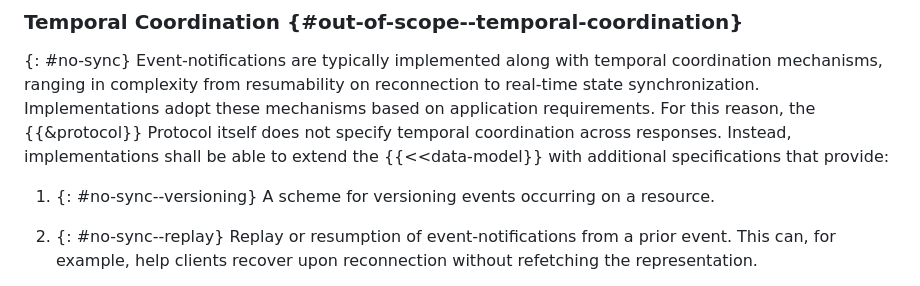
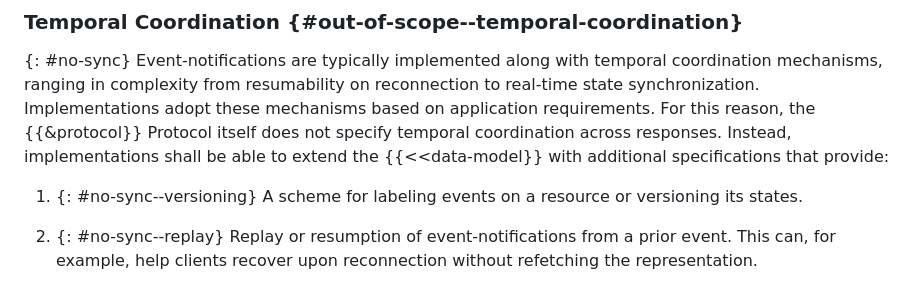
Before and after one commit to CxRes/events-query, a Markdown page: sections/design.md, the part around the change. GitHub-like rendering.

Commit message:
fix: Versions Identify State
Fixed Design > Out of Scope > Temporal Coordination > Point 1 to identify events (that may or may not lead to a change in state) with labels and versions with state.

```diff
--- a/sections/design.md
+++ b/sections/design.md
@@ -96,7 +96,7 @@ Form of event-notifications within the response stream.
 Event-notifications are typically implemented along with temporal coordination mechanisms, ranging in complexity from resumability on reconnection to real-time state synchronization. Implementations adopt these mechanisms based on application requirements. For this reason, the {{&protocol}} Protocol itself does not specify temporal coordination across responses. Instead, implementations shall be able to extend the {{<<data-model}} with additional specifications that provide:
 
 1. {: #no-sync--versioning}
-A scheme for versioning events occurring on a resource.
+A scheme for labeling events on a resource or versioning its states.
 
 1. {: #no-sync--replay}
 Replay or resumption of event-notifications from a prior event. This can, for example, help clients recover upon reconnection without refetching the representation.
```
